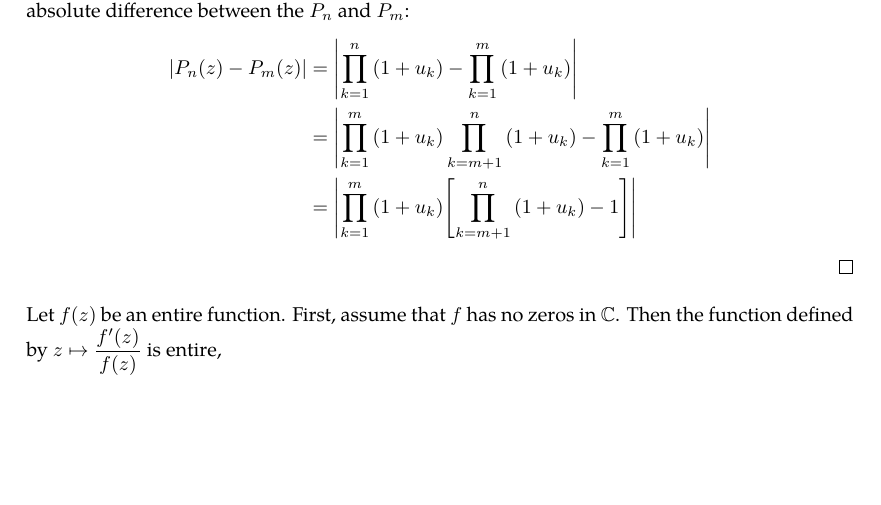
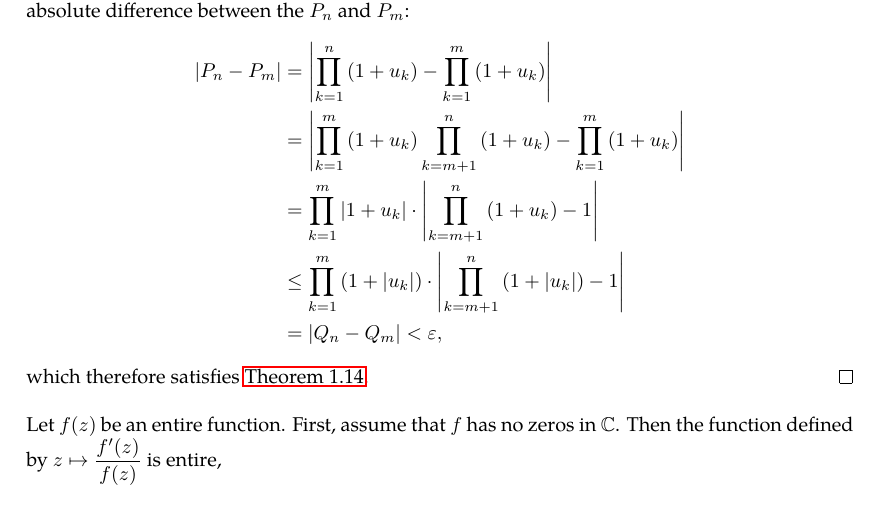
Before and after one commit to slipperking/complex-analysis-latex, a LaTeX document (main.tex): part of page 83 of 89, cut so that both start at the same text, the shorter picture padded with empty space. Compiled offline with pdfLaTeX.

Commit message:
overleaf_to_git (Thu Jul  3 07:33:17 2025 -0700): update main.tex from r16932 to r16937

```diff
--- a/main.tex
+++ b/main.tex
@@ -2065,10 +2065,13 @@ Similar to series, absolute convergence is a stronger condition than convergence
 \begin{proof}
 	Let \(\qty{u_k}_{k\in\mathbb{N}}\) be a complex sequence such that \(\sum_{k=1}^\infty\qty|u_k|\) is convergent. Then \(\prod_{k=1}^\infty\qty(1+u_k)\) is absolutely convergent. Let \(Q_n(z)\) denote the partial products of \(\prod_{k=1}^\infty\qty(1+\abs{u_k})\) and let \(P_n(z)\) denote the partial products of \(\prod_{k=1}^n\qty(1+u_k)\). By the Cauchy Criterion (\autoref{thm:cauchycriterionsequenceconvergence}), we have that \(\forall \varepsilon>0\), \(\exists N\in\mathbb{N}\) such that \(\forall n>m>N\), \(|Q_m(z)-Q_n(z)|<\varepsilon\). Let us now analyze the absolute difference between the \(P_n\) and \(P_m\):
 	\begin{align*}
-		\abs{P_n(z)-P_m(z)}&=\abs{\prod_{k=1}^n\qty(1+u_k)-\prod_{k=1}^m\qty(1+u_k)}\\
+		\abs{P_n-P_m}&=\abs{\prod_{k=1}^n\qty(1+u_k)-\prod_{k=1}^m\qty(1+u_k)}\\
 		&=\abs{\prod_{k=1}^{m}\qty(1+u_k)\prod_{k=m+1}^{n}\qty(1+u_k)-\prod_{k=1}^{m}\qty(1+u_k)}\\
-		&=\abs{\prod_{k=1}^{m}\qty(1+u_k)\qty[\prod_{k=m+1}^{n}\qty(1+u_k)-1]}
+		&=\prod_{k=1}^{m}\qty|1+u_k|\cdot\qty|\prod_{k=m+1}^{n}\qty(1+u_k)-1|\\
+		&\leq\prod_{k=1}^{m}\qty(1+\qty|u_k|)\cdot\qty|\prod_{k=m+1}^{n}\qty(1+\abs{u_k})-1|\\
+		&=\abs{Q_n-Q_m}<\varepsilon,
 	\end{align*}
+	which therefore satisfies \autoref{thm:cauchycriterionsequenceconvergence}.
 \end{proof}
 Let \(f(z)\) be an entire function. First, assume that \(f\) has no zeros in \(\mathbb{C}\). Then the function defined by \(z\mapsto\frac{f'(z)}{f(z)}\) is entire,
 
```
